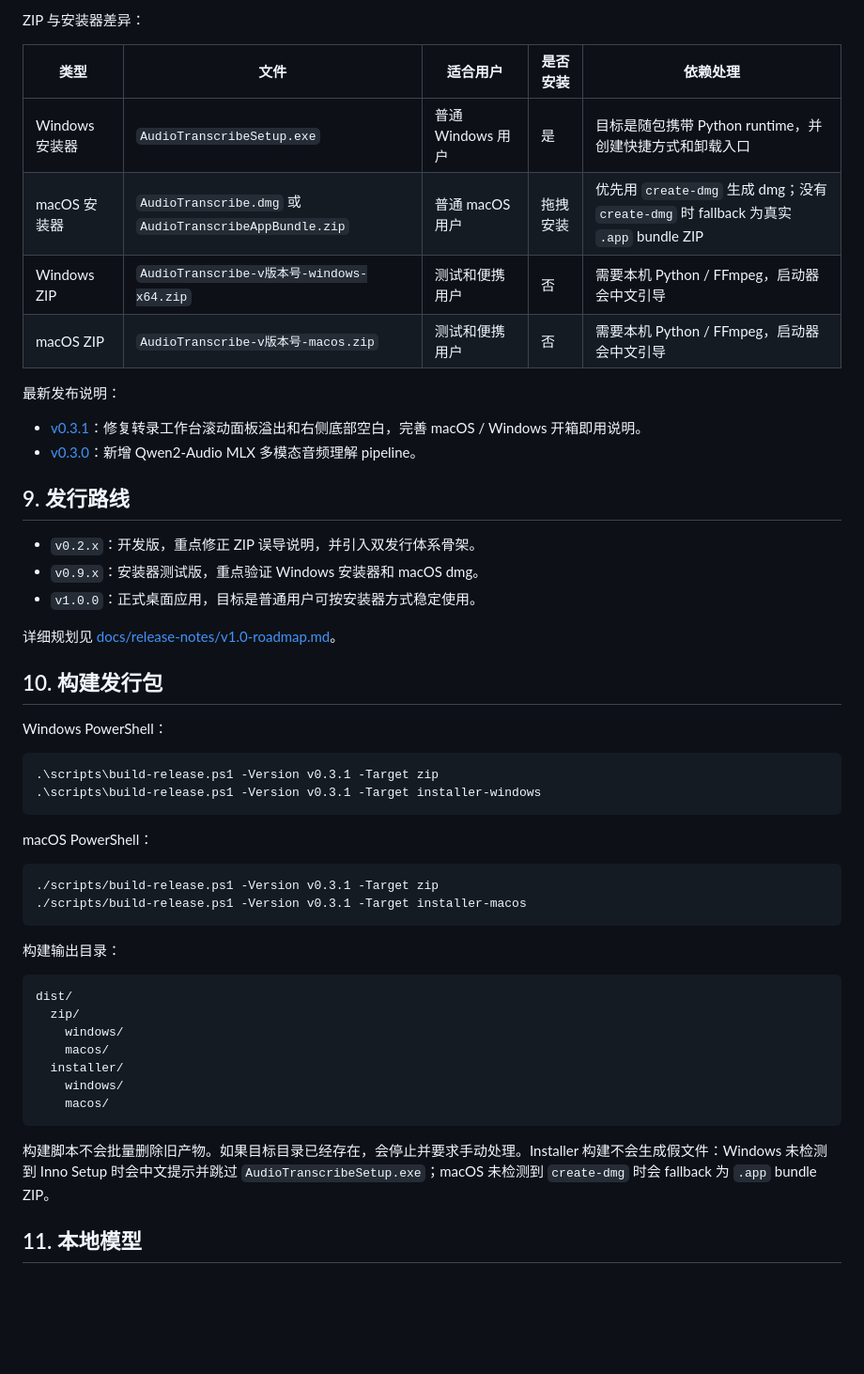
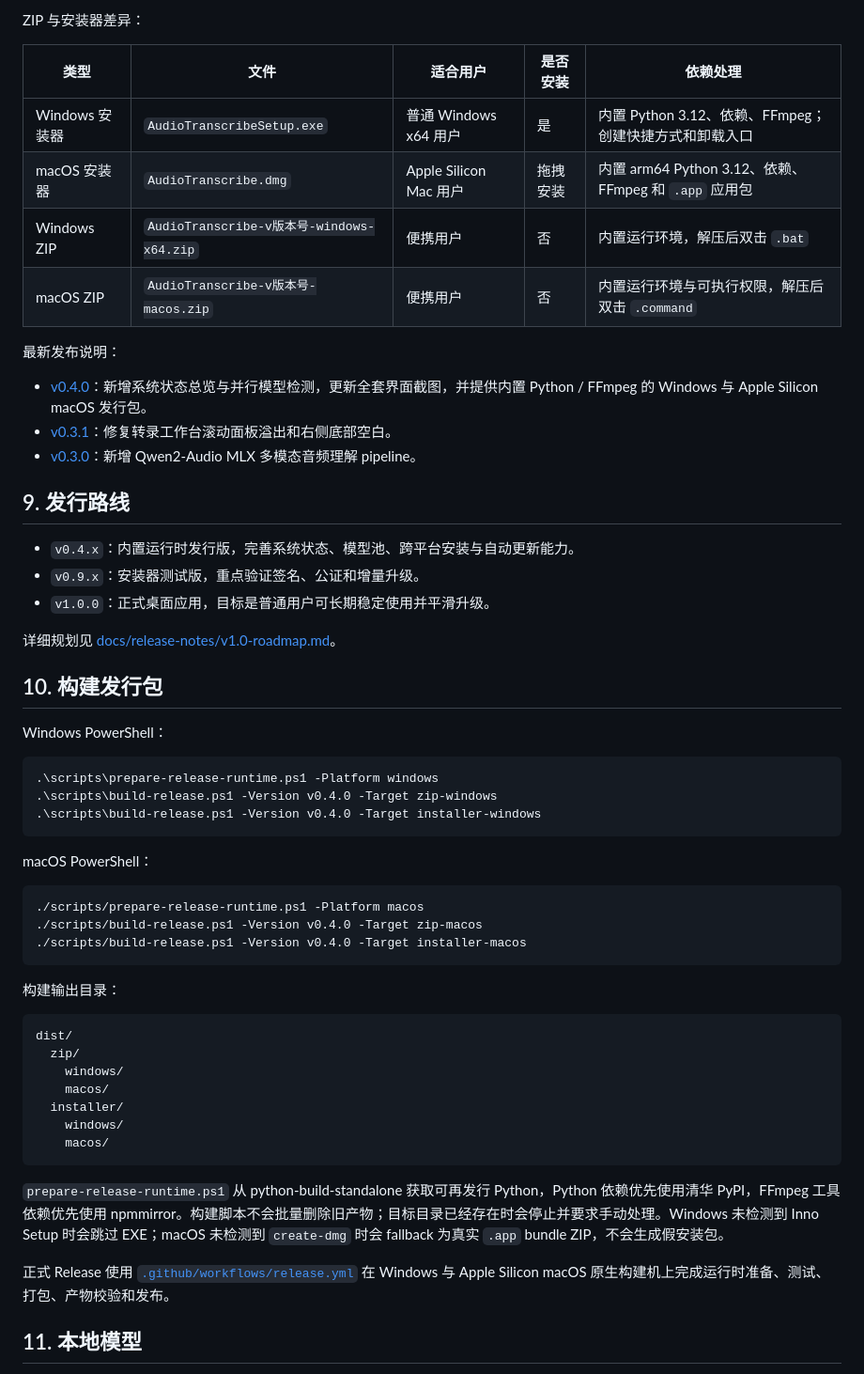
Before and after one commit to ChestnutleeEd/audio-transcribe, a Markdown page: README.md, the part around the change printed below. Shown: that part at 94% size. Rendered like a GitHub page; blank space fills up the shorter version.

````diff
--- a/README.md
+++ b/README.md
@@ -287,21 +291,22 @@ ZIP 与安装器差异：
 
 | 类型 | 文件 | 适合用户 | 是否安装 | 依赖处理 |
 | --- | --- | --- | --- | --- |
-| Windows 安装器 | `AudioTranscribeSetup.exe` | 普通 Windows 用户 | 是 | 目标是随包携带 Python runtime，并创建快捷方式和卸载入口 |
-| macOS 安装器 | `AudioTranscribe.dmg` 或 `AudioTranscribeAppBundle.zip` | 普通 macOS 用户 | 拖拽安装 | 优先用 `create-dmg` 生成 dmg；没有 `create-dmg` 时 fallback 为真实 `.app` bundle ZIP |
-| Windows ZIP | `AudioTranscribe-v版本号-windows-x64.zip` | 测试和便携用户 | 否 | 需要本机 Python / FFmpeg，启动器会中文引导 |
-| macOS ZIP | `AudioTranscribe-v版本号-macos.zip` | 测试和便携用户 | 否 | 需要本机 Python / FFmpeg，启动器会中文引导 |
+| Windows 安装器 | `AudioTranscribeSetup.exe` | 普通 Windows x64 用户 | 是 | 内置 Python 3.12、依赖、FFmpeg；创建快捷方式和卸载入口 |
+| macOS 安装器 | `AudioTranscribe.dmg` | Apple Silicon Mac 用户 | 拖拽安装 | 内置 arm64 Python 3.12、依赖、FFmpeg 和 `.app` 应用包 |
+| Windows ZIP | `AudioTranscribe-v版本号-windows-x64.zip` | 便携用户 | 否 | 内置运行环境，解压后双击 `.bat` |
+| macOS ZIP | `AudioTranscribe-v版本号-macos.zip` | 便携用户 | 否 | 内置运行环境与可执行权限，解压后双击 `.command` |
 
 最新发布说明：
 
-- [v0.3.1](docs/release-notes/v0.3.1.md)：修复转录工作台滚动面板溢出和右侧底部空白，完善 macOS / Windows 开箱即用说明。
+- [v0.4.0](docs/release-notes/v0.4.0.md)：新增系统状态总览与并行模型检测，更新全套界面截图，并提供内置 Python / FFmpeg 的 Windows 与 Apple Silicon macOS 发行包。
+- [v0.3.1](docs/release-notes/v0.3.1.md)：修复转录工作台滚动面板溢出和右侧底部空白。
 - [v0.3.0](docs/release-notes/v0.3.0.md)：新增 Qwen2-Audio MLX 多模态音频理解 pipeline。
 
 ## 9. 发行路线
 
-- `v0.2.x`：开发版，重点修正 ZIP 误导说明，并引入双发行体系骨架。
-- `v0.9.x`：安装器测试版，重点验证 Windows 安装器和 macOS dmg。
-- `v1.0.0`：正式桌面应用，目标是普通用户可按安装器方式稳定使用。
+- `v0.4.x`：内置运行时发行版，完善系统状态、模型池、跨平台安装与自动更新能力。
+- `v0.9.x`：安装器测试版，重点验证签名、公证和增量升级。
+- `v1.0.0`：正式桌面应用，目标是普通用户可长期稳定使用并平滑升级。
 
 详细规划见 [docs/release-notes/v1.0-roadmap.md](docs/release-notes/v1.0-roadmap.md)。
 
@@ -310,15 +315,17 @@ ZIP 与安装器差异：
 Windows PowerShell：
 
 ```powershell
-.\scripts\build-release.ps1 -Version v0.3.1 -Target zip
-.\scripts\build-release.ps1 -Version v0.3.1 -Target installer-windows
+.\scripts\prepare-release-runtime.ps1 -Platform windows
+.\scripts\build-release.ps1 -Version v0.4.0 -Target zip-windows
+.\scripts\build-release.ps1 -Version v0.4.0 -Target installer-windows
 ```
 
 macOS PowerShell：
 
 ```powershell
-./scripts/build-release.ps1 -Version v0.3.1 -Target zip
-./scripts/build-release.ps1 -Version v0.3.1 -Target installer-macos
+./scripts/prepare-release-runtime.ps1 -Platform macos
+./scripts/build-release.ps1 -Version v0.4.0 -Target zip-macos
+./scripts/build-release.ps1 -Version v0.4.0 -Target installer-macos
 ```
 
 构建输出目录：
@@ -333,7 +340,9 @@ dist/
     macos/
 ```
 
-构建脚本不会批量删除旧产物。如果目标目录已经存在，会停止并要求手动处理。Installer 构建不会生成假文件：Windows 未检测到 Inno Setup 时会中文提示并跳过 `AudioTranscribeSetup.exe`；macOS 未检测到 `create-dmg` 时会 fallback 为 `.app` bundle ZIP。
+`prepare-release-runtime.ps1` 从 python-build-standalone 获取可再发行 Python，Python 依赖优先使用清华 PyPI，FFmpeg 工具依赖优先使用 npmmirror。构建脚本不会批量删除旧产物；目标目录已经存在时会停止并要求手动处理。Windows 未检测到 Inno Setup 时会跳过 EXE；macOS 未检测到 `create-dmg` 时会 fallback 为真实 `.app` bundle ZIP，不会生成假安装包。
+
+正式 Release 使用 [`.github/workflows/release.yml`](.github/workflows/release.yml) 在 Windows 与 Apple Silicon macOS 原生构建机上完成运行时准备、测试、打包、产物校验和发布。
 
 ## 11. 本地模型
 
````
Also changed, not shown: other parts of README.md (+27 -23 lines), docs/release-notes/v0.4.0.md (added, +35 -0 lines), docs/assets/audio-transcribe-home-latest.png (added), docs/assets/audio-transcribe-system-status-latest.png (added), docs/assets/audio-transcribe-workbench-latest.png (added), 9 other files.
